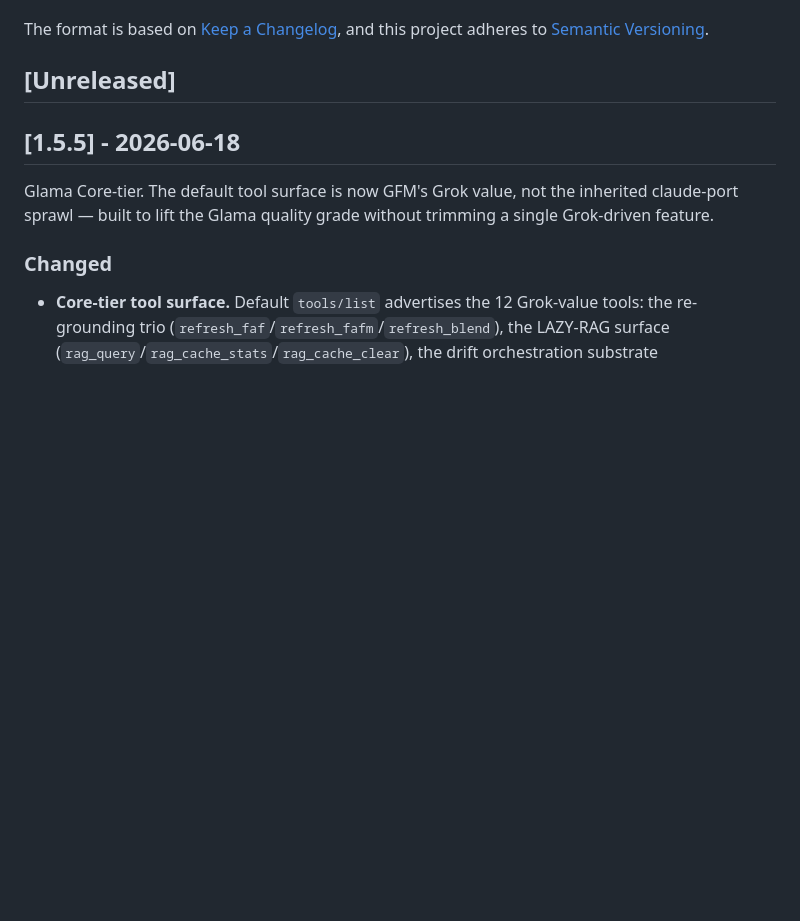
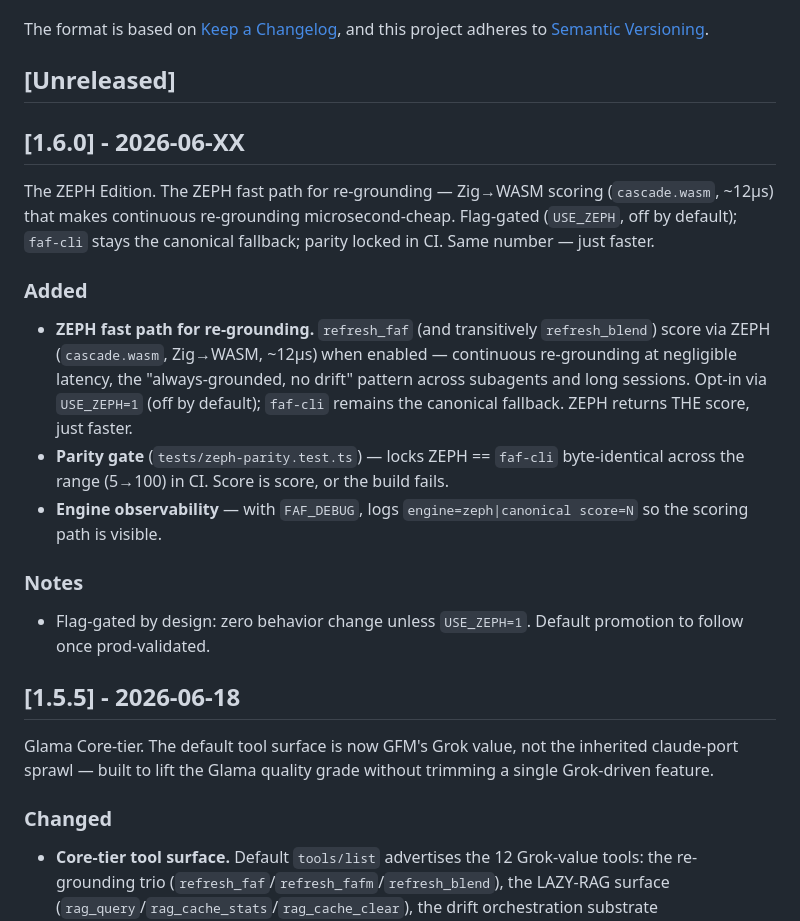
Before and after one commit to Wolfe-Jam/grok-faf-mcp, a Markdown page: CHANGELOG.md, the part around the change. GitHub-like rendering; blank space fills up the shorter version.

Commit message:
docs(changelog): stage [1.6.0] — The ZEPH Edition (unreleased)
Stages the 1.6.0 entry for the Phase II ZEPH fast path (flag-gated USE_ZEPH,
faf-cli canonical fallback, parity gated in CI). Date + version bump + meta-stamp
are set at publish time via /pubpro grok. Not pushed.

```diff
--- a/CHANGELOG.md
+++ b/CHANGELOG.md
@@ -9,6 +9,20 @@ The format is based on [Keep a Changelog](https://keepachangelog.com/en/1.0.0/),
 and this project adheres to [Semantic Versioning](https://semver.org/spec/v2.0.0.html).
 
 ## [Unreleased]
+
+## [1.6.0] - 2026-06-XX
+
+The ZEPH Edition. The ZEPH fast path for re-grounding — Zig→WASM scoring (`cascade.wasm`, ~12µs) that makes continuous re-grounding microsecond-cheap. Flag-gated (`USE_ZEPH`, off by default); `faf-cli` stays the canonical fallback; parity locked in CI. Same number — just faster.
+
+### Added
+
+- **ZEPH fast path for re-grounding.** `refresh_faf` (and transitively `refresh_blend`) score via ZEPH (`cascade.wasm`, Zig→WASM, ~12µs) when enabled — continuous re-grounding at negligible latency, the "always-grounded, no drift" pattern across subagents and long sessions. Opt-in via `USE_ZEPH=1` (off by default); `faf-cli` remains the canonical fallback. ZEPH returns THE score, just faster.
+- **Parity gate** (`tests/zeph-parity.test.ts`) — locks ZEPH == `faf-cli` byte-identical across the range (5→100) in CI. Score is score, or the build fails.
+- **Engine observability** — with `FAF_DEBUG`, logs `engine=zeph|canonical score=N` so the scoring path is visible.
+
+### Notes
+
+- Flag-gated by design: zero behavior change unless `USE_ZEPH=1`. Default promotion to follow once prod-validated.
 
 ## [1.5.5] - 2026-06-18
 
```
